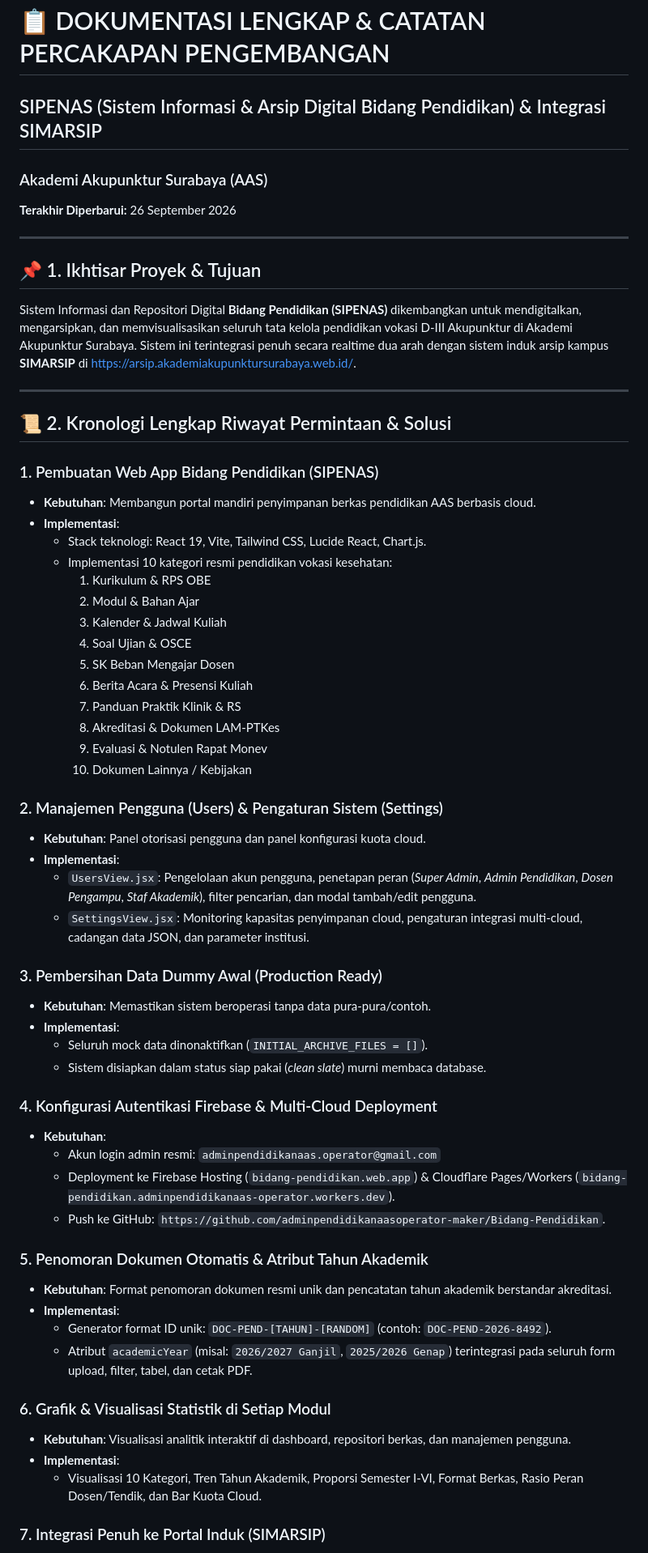
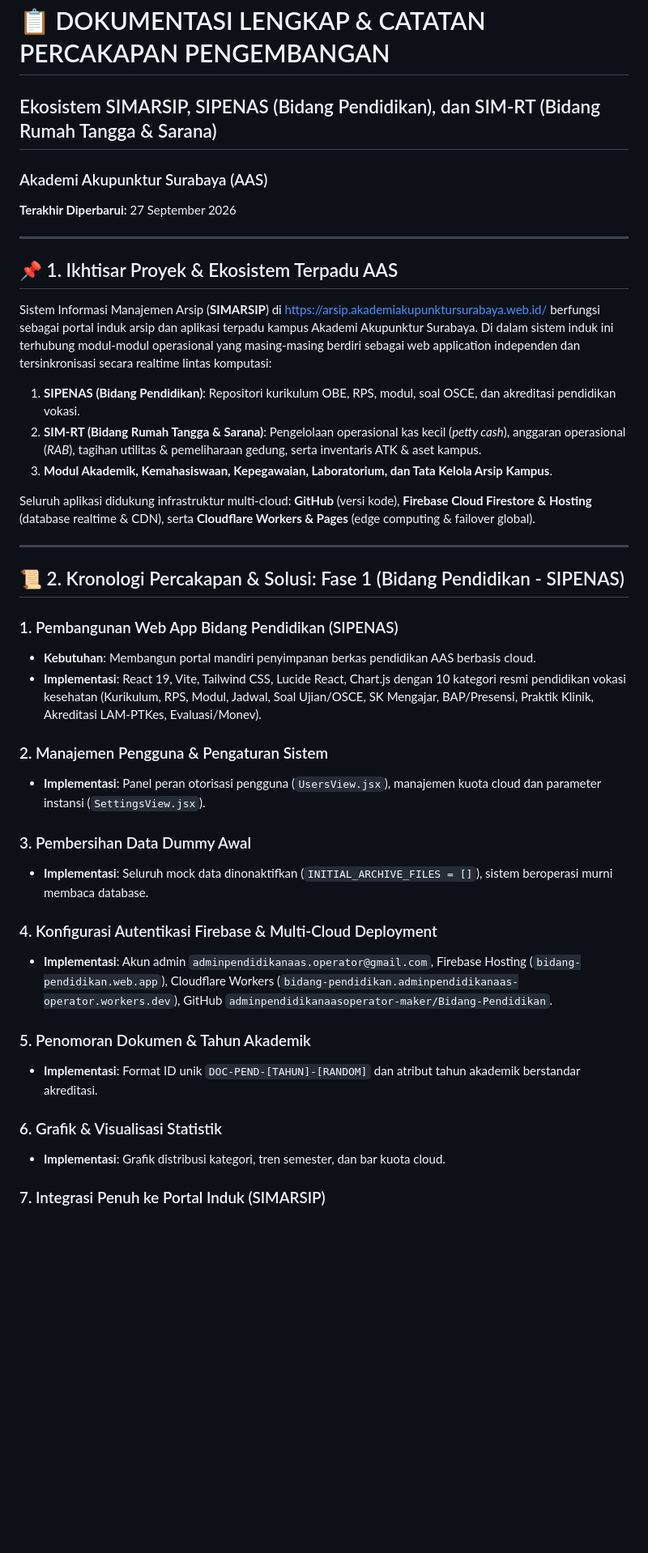
Before and after one commit to adminpendidikanaasoperator-maker/web-arsip, a Markdown page: CATATAN_PERCAKAPAN_DAN_DOKUMENTASI.md, the part around one of its changes. Shown at 81% size. GitHub-like rendering; blank space fills up the shorter version.

```diff
--- a/CATATAN_PERCAKAPAN_DAN_DOKUMENTASI.md
+++ b/CATATAN_PERCAKAPAN_DAN_DOKUMENTASI.md
@@ -1,60 +1,39 @@
 # 📋 DOKUMENTASI LENGKAP & CATATAN PERCAKAPAN PENGEMBANGAN
-## SIPENAS (Sistem Informasi & Arsip Digital Bidang Pendidikan) & Integrasi SIMARSIP
+## Ekosistem SIMARSIP, SIPENAS (Bidang Pendidikan), dan SIM-RT (Bidang Rumah Tangga & Sarana)
 ### Akademi Akupunktur Surabaya (AAS)
-**Terakhir Diperbarui:** 26 September 2026
+**Terakhir Diperbarui:** 27 September 2026
 
 ---
 
-## 📌 1. Ikhtisar Proyek & Tujuan
-Sistem Informasi dan Repositori Digital **Bidang Pendidikan (SIPENAS)** dikembangkan untuk mendigitalkan, mengarsipkan, dan memvisualisasikan seluruh tata kelola pendidikan vokasi D-III Akupunktur di Akademi Akupunktur Surabaya. Sistem ini terintegrasi penuh secara realtime dua arah dengan sistem induk arsip kampus **SIMARSIP** di [https://arsip.akademiakupunktursurabaya.web.id/](https://arsip.akademiakupunktursurabaya.web.id/).
+## 📌 1. Ikhtisar Proyek & Ekosistem Terpadu AAS
+Sistem Informasi Manajemen Arsip (**SIMARSIP**) di [https://arsip.akademiakupunktursurabaya.web.id/](https://arsip.akademiakupunktursurabaya.web.id/) berfungsi sebagai portal induk arsip dan aplikasi terpadu kampus Akademi Akupunktur Surabaya. Di dalam sistem induk ini terhubung modul-modul operasional yang masing-masing berdiri sebagai web application independen dan tersinkronisasi secara realtime lintas komputasi:
+1. **SIPENAS (Bidang Pendidikan)**: Repositori kurikulum OBE, RPS, modul, soal OSCE, dan akreditasi pendidikan vokasi.
+2. **SIM-RT (Bidang Rumah Tangga & Sarana)**: Pengelolaan operasional kas kecil (*petty cash*), anggaran operasional (*RAB*), tagihan utilitas & pemeliharaan gedung, serta inventaris ATK & aset kampus.
+3. **Modul Akademik, Kemahasiswaan, Kepegawaian, Laboratorium, dan Tata Kelola Arsip Kampus**.
+
+Seluruh aplikasi didukung infrastruktur multi-cloud: **GitHub** (versi kode), **Firebase Cloud Firestore & Hosting** (database realtime & CDN), serta **Cloudflare Workers & Pages** (edge computing & failover global).
 
 ---
 
-## 📜 2. Kronologi Lengkap Riwayat Permintaan & Solusi
+## 📜 2. Kronologi Percakapan & Solusi: Fase 1 (Bidang Pendidikan - SIPENAS)
 
-### 1. Pembuatan Web App Bidang Pendidikan (SIPENAS)
+### 1. Pembangunan Web App Bidang Pendidikan (SIPENAS)
 - **Kebutuhan**: Membangun portal mandiri penyimpanan berkas pendidikan AAS berbasis cloud.
-- **Implementasi**:
-  - Stack teknologi: React 19, Vite, Tailwind CSS, Lucide React, Chart.js.
-  - Implementasi 10 kategori resmi pendidikan vokasi kesehatan:
-    1. Kurikulum & RPS OBE
-    2. Modul & Bahan Ajar
-    3. Kalender & Jadwal Kuliah
-    4. Soal Ujian & OSCE
-    5. SK Beban Mengajar Dosen
-    6. Berita Acara & Presensi Kuliah
-    7. Panduan Praktik Klinik & RS
-    8. Akreditasi & Dokumen LAM-PTKes
-    9. Evaluasi & Notulen Rapat Monev
-    10. Dokumen Lainnya / Kebijakan
+- **Implementasi**: React 19, Vite, Tailwind CSS, Lucide React, Chart.js dengan 10 kategori resmi pendidikan vokasi kesehatan (Kurikulum, RPS, Modul, Jadwal, Soal Ujian/OSCE, SK Mengajar, BAP/Presensi, Praktik Klinik, Akreditasi LAM-PTKes, Evaluasi/Monev).
 
-### 2. Manajemen Pengguna (Users) & Pengaturan Sistem (Settings)
-- **Kebutuhan**: Panel otorisasi pengguna dan panel konfigurasi kuota cloud.
-- **Implementasi**:
-  - `UsersView.jsx`: Pengelolaan akun pengguna, penetapan peran (*Super Admin*, *Admin Pendidikan*, *Dosen Pengampu*, *Staf Akademik*), filter pencarian, dan modal tambah/edit pengguna.
-  - `SettingsView.jsx`: Monitoring kapasitas penyimpanan cloud, pengaturan integrasi multi-cloud, cadangan data JSON, dan parameter institusi.
+### 2. Manajemen Pengguna & Pengaturan Sistem
+- **Implementasi**: Panel peran otorisasi pengguna (`UsersView.jsx`), manajemen kuota cloud dan parameter instansi (`SettingsView.jsx`).
 
-### 3. Pembersihan Data Dummy Awal (Production Ready)
-- **Kebutuhan**: Memastikan sistem beroperasi tanpa data pura-pura/contoh.
-- **Implementasi**:
-  - Seluruh mock data dinonaktifkan (`INITIAL_ARCHIVE_FILES = []`).
-  - Sistem disiapkan dalam status siap pakai (*clean slate*) murni membaca database.
+### 3. Pembersihan Data Dummy Awal
+- **Implementasi**: Seluruh mock data dinonaktifkan (`INITIAL_ARCHIVE_FILES = []`), sistem beroperasi murni membaca database.
 
 ### 4. Konfigurasi Autentikasi Firebase & Multi-Cloud Deployment
-- **Kebutuhan**:
-  - Akun login admin resmi: `adminpendidikanaas.operator@gmail.com`
-  - Deployment ke Firebase Hosting (`bidang-pendidikan.web.app`) & Cloudflare Pages/Workers (`bidang-pendidikan.adminpendidikanaas-operator.workers.dev`).
-  - Push ke GitHub: `https://github.com/adminpendidikanaasoperator-maker/Bidang-Pendidikan`.
+- **Implementasi**: Akun admin `adminpendidikanaas.operator@gmail.com`, Firebase Hosting (`bidang-pendidikan.web.app`), Cloudflare Workers (`bidang-pendidikan.adminpendidikanaas-operator.workers.dev`), GitHub `adminpendidikanaasoperator-maker/Bidang-Pendidikan`.
 
-### 5. Penomoran Dokumen Otomatis & Atribut Tahun Akademik
-- **Kebutuhan**: Format penomoran dokumen resmi unik dan pencatatan tahun akademik berstandar akreditasi.
-- **Implementasi**:
-  - Generator format ID unik: `DOC-PEND-[TAHUN]-[RANDOM]` (contoh: `DOC-PEND-2026-8492`).
-  - Atribut `academicYear` (misal: `2026/2027 Ganjil`, `2025/2026 Genap`) terintegrasi pada seluruh form upload, filter, tabel, dan cetak PDF.
+### 5. Penomoran Dokumen & Tahun Akademik
+- **Implementasi**: Format ID unik `DOC-PEND-[TAHUN]-[RANDOM]` dan atribut tahun akademik berstandar akreditasi.
 
-### 6. Grafik & Visualisasi Statistik di Setiap Modul
-- **Kebutuhan**: Visualisasi analitik interaktif di dashboard, repositori berkas, dan manajemen pengguna.
-- **Implementasi**:
-  - Visualisasi 10 Kategori, Tren Tahun Akademik, Proporsi Semester I-VI, Format Berkas, Rasio Peran Dosen/Tendik, dan Bar Kuota Cloud.
+### 6. Grafik & Visualisasi Statistik
+- **Implementasi**: Grafik distribusi kategori, tren semester, dan bar kuota cloud.
 
 ### 7. Integrasi Penuh ke Portal Induk (SIMARSIP)
```
Also changed, not shown: other parts of CATATAN_PERCAKAPAN_DAN_DOKUMENTASI.md (+135 -80 lines).
